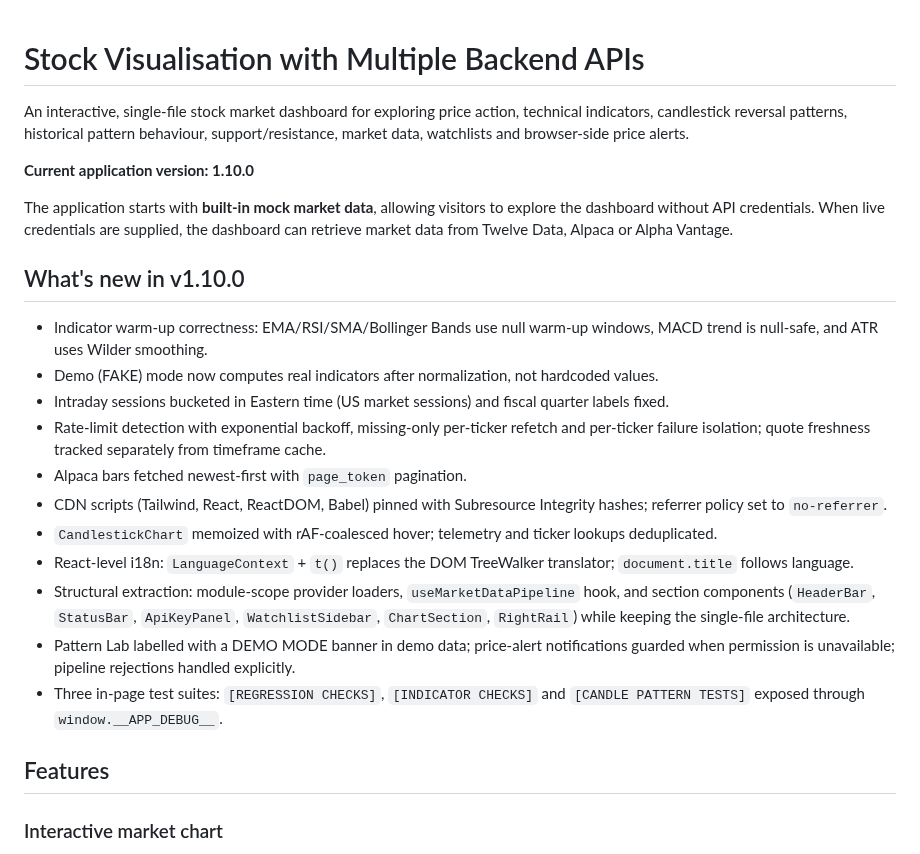
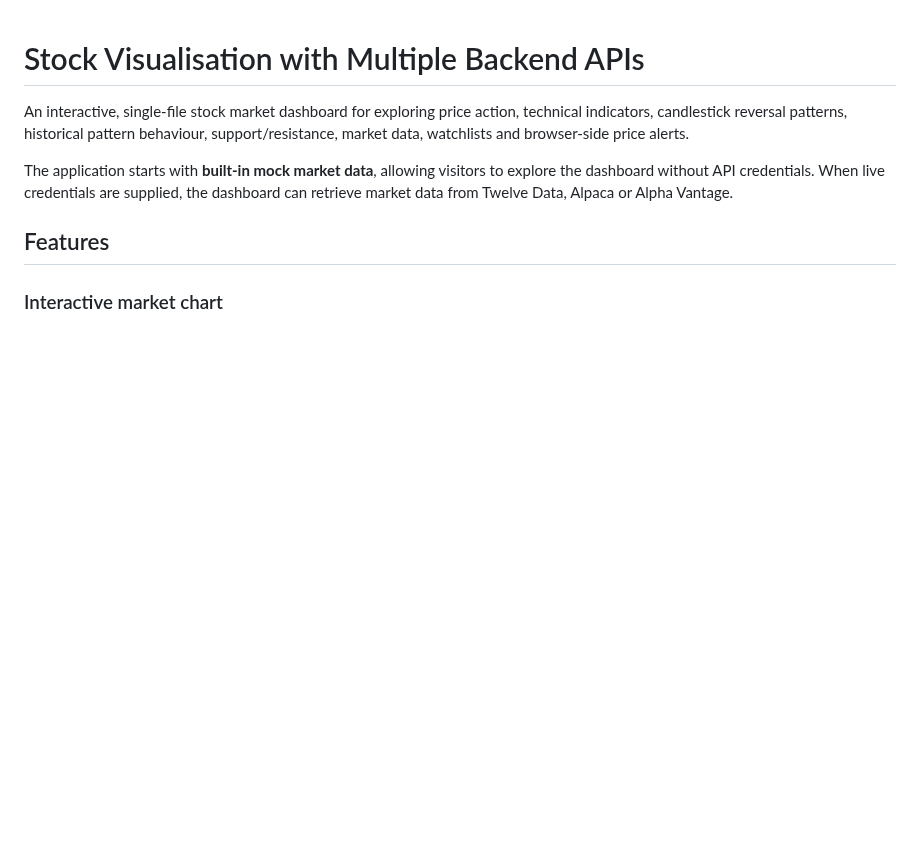
Before and after one commit to tecepeipe/stockdashboard, a Markdown page: README.md, the part around the change. GitHub-like rendering; blank space fills up the shorter version.

Commit message:
Update README to remove version details
Removed version information and release notes for v1.10.0 from README.md.

```diff
--- a/README.md
+++ b/README.md
@@ -2,23 +2,7 @@
 
 An interactive, single-file stock market dashboard for exploring price action, technical indicators, candlestick reversal patterns, historical pattern behaviour, support/resistance, market data, watchlists and browser-side price alerts.
 
-**Current application version: 1.10.0**
-
 The application starts with **built-in mock market data**, allowing visitors to explore the dashboard without API credentials. When live credentials are supplied, the dashboard can retrieve market data from Twelve Data, Alpaca or Alpha Vantage.
-
-## What's new in v1.10.0
-
-- Indicator warm-up correctness: EMA/RSI/SMA/Bollinger Bands use null warm-up windows, MACD trend is null-safe, and ATR uses Wilder smoothing.
-- Demo (FAKE) mode now computes real indicators after normalization, not hardcoded values.
-- Intraday sessions bucketed in Eastern time (US market sessions) and fiscal quarter labels fixed.
-- Rate-limit detection with exponential backoff, missing-only per-ticker refetch and per-ticker failure isolation; quote freshness tracked separately from timeframe cache.
-- Alpaca bars fetched newest-first with `page_token` pagination.
-- CDN scripts (Tailwind, React, ReactDOM, Babel) pinned with Subresource Integrity hashes; referrer policy set to `no-referrer`.
-- `CandlestickChart` memoized with rAF-coalesced hover; telemetry and ticker lookups deduplicated.
-- React-level i18n: `LanguageContext` + `t()` replaces the DOM TreeWalker translator; `document.title` follows language.
-- Structural extraction: module-scope provider loaders, `useMarketDataPipeline` hook, and section components (`HeaderBar`, `StatusBar`, `ApiKeyPanel`, `WatchlistSidebar`, `ChartSection`, `RightRail`) while keeping the single-file architecture.
-- Pattern Lab labelled with a DEMO MODE banner in demo data; price-alert notifications guarded when permission is unavailable; pipeline rejections handled explicitly.
-- Three in-page test suites: `[REGRESSION CHECKS]`, `[INDICATOR CHECKS]` and `[CANDLE PATTERN TESTS]` exposed through `window.__APP_DEBUG__`.
 
 ## Features
 
```
